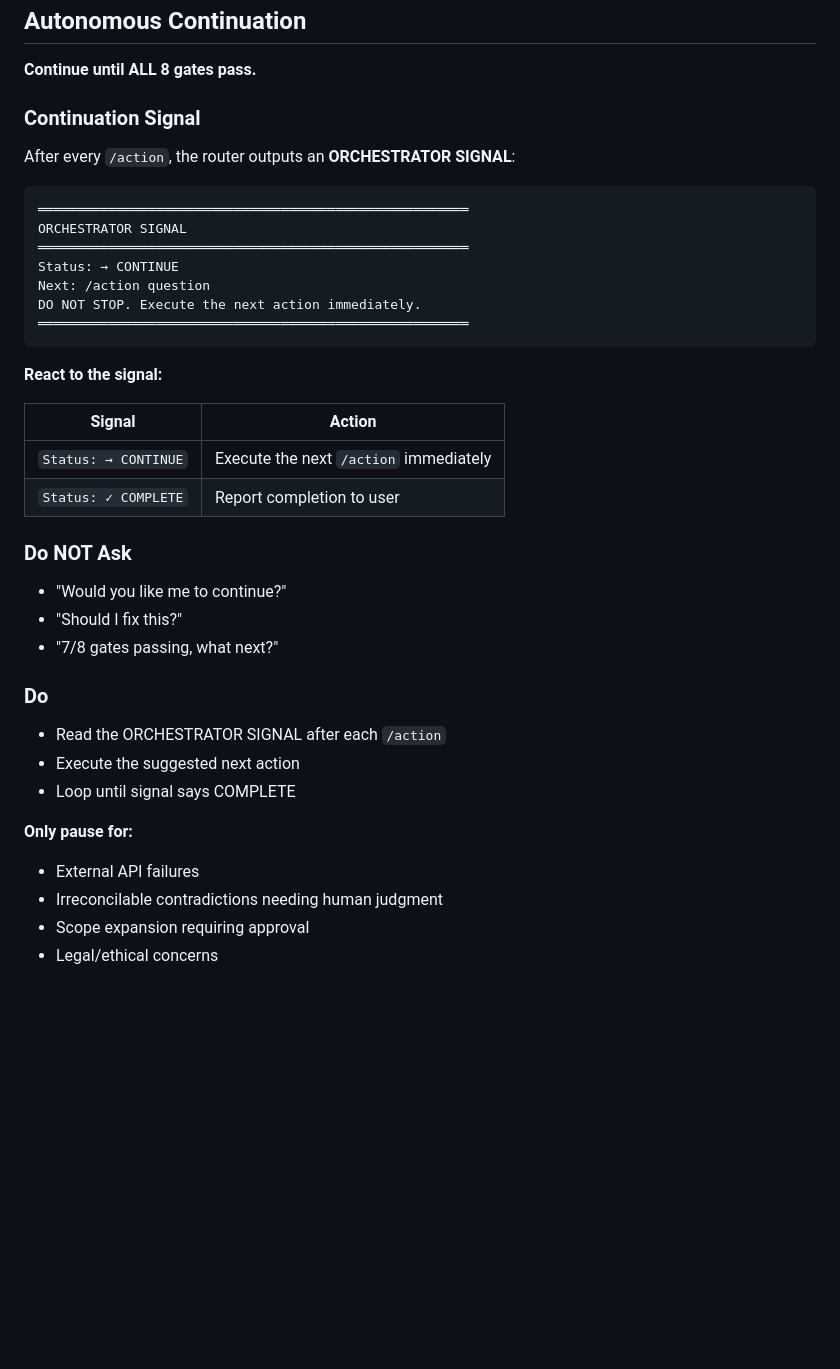
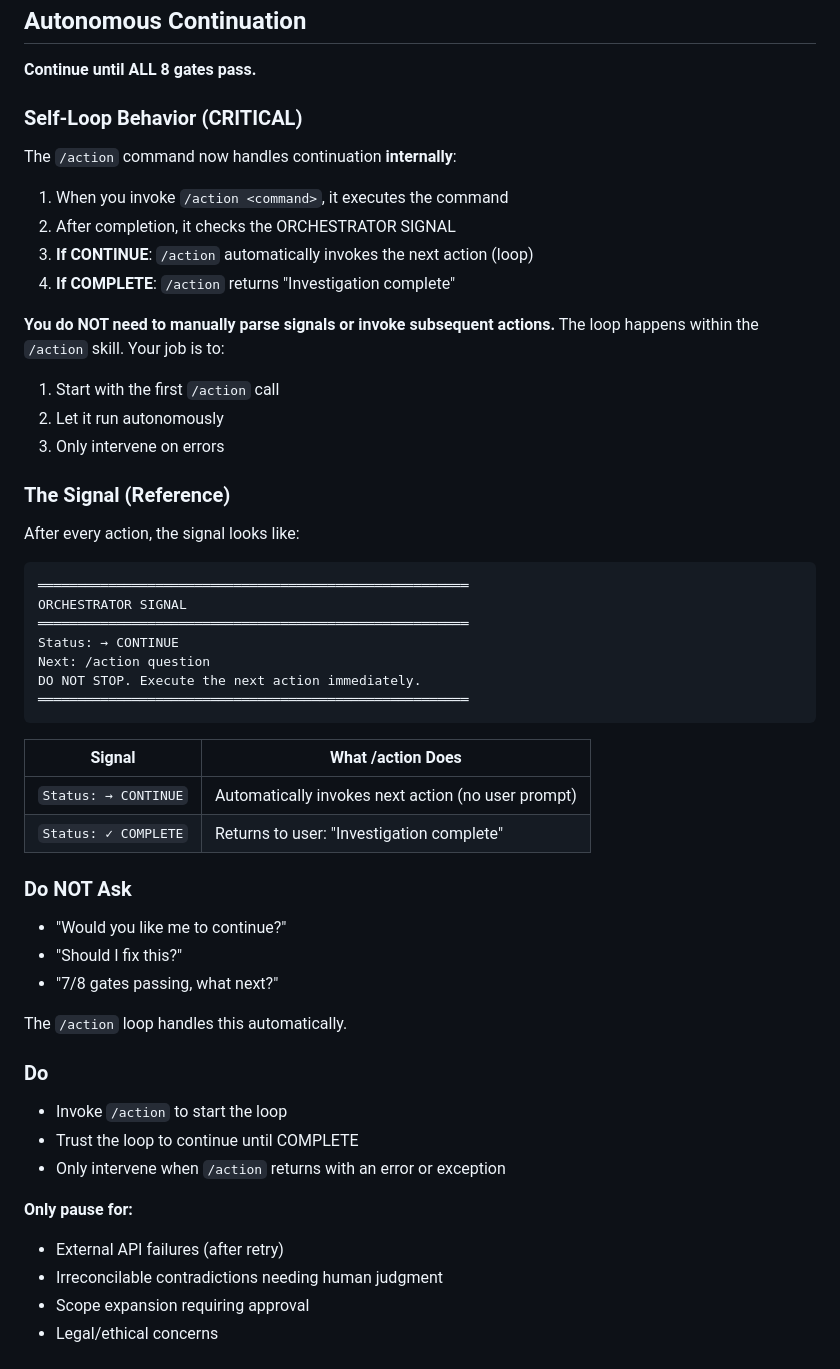
Before and after one commit to DanDaDaDanDan/AgenticInvestigator, a Markdown page: CLAUDE.md, the part around the change. Rendered like a GitHub page; blank space fills up the shorter version.

````diff
--- a/CLAUDE.md
+++ b/CLAUDE.md
@@ -537,9 +537,24 @@ osint_get target="https://example.com/paper.pdf" output_path="evidence/S001/pape
 
 **Continue until ALL 8 gates pass.**
 
-### Continuation Signal
+### Self-Loop Behavior (CRITICAL)
 
-After every `/action`, the router outputs an **ORCHESTRATOR SIGNAL**:
+The `/action` command now handles continuation **internally**:
+
+1. When you invoke `/action <command>`, it executes the command
+2. After completion, it checks the ORCHESTRATOR SIGNAL
+3. **If CONTINUE**: `/action` automatically invokes the next action (loop)
+4. **If COMPLETE**: `/action` returns "Investigation complete"
+
+**You do NOT need to manually parse signals or invoke subsequent actions.**
+The loop happens within the `/action` skill. Your job is to:
+1. Start with the first `/action` call
+2. Let it run autonomously
+3. Only intervene on errors
+
+### The Signal (Reference)
+
+After every action, the signal looks like:
 
 ```
 ═══════════════════════════════════════════════════════
@@ -551,12 +566,10 @@ DO NOT STOP. Execute the next action immediately.
 ═══════════════════════════════════════════════════════
 ```
 
-**React to the signal:**
-
-| Signal | Action |
-|--------|--------|
-| `Status: → CONTINUE` | Execute the next `/action` immediately |
-| `Status: ✓ COMPLETE` | Report completion to user |
+| Signal | What /action Does |
+|--------|-------------------|
+| `Status: → CONTINUE` | Automatically invokes next action (no user prompt) |
+| `Status: ✓ COMPLETE` | Returns to user: "Investigation complete" |
 
 ### Do NOT Ask
 
@@ -564,14 +577,16 @@ DO NOT STOP. Execute the next action immediately.
 - "Should I fix this?"
 - "7/8 gates passing, what next?"
 
+The `/action` loop handles this automatically.
+
 ### Do
 
-- Read the ORCHESTRATOR SIGNAL after each `/action`
-- Execute the suggested next action
-- Loop until signal says COMPLETE
+- Invoke `/action` to start the loop
+- Trust the loop to continue until COMPLETE
+- Only intervene when `/action` returns with an error or exception
 
 **Only pause for:**
-- External API failures
+- External API failures (after retry)
 - Irreconcilable contradictions needing human judgment
 - Scope expansion requiring approval
 - Legal/ethical concerns
````
Also changed, not shown: .claude/commands/action.md (+61 -0 lines), .claude/commands/investigate.md (+25 -7 lines).
